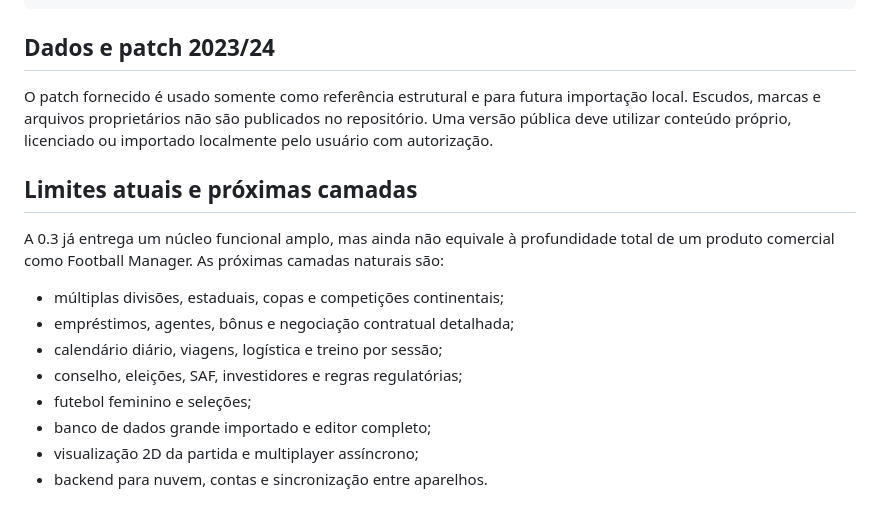
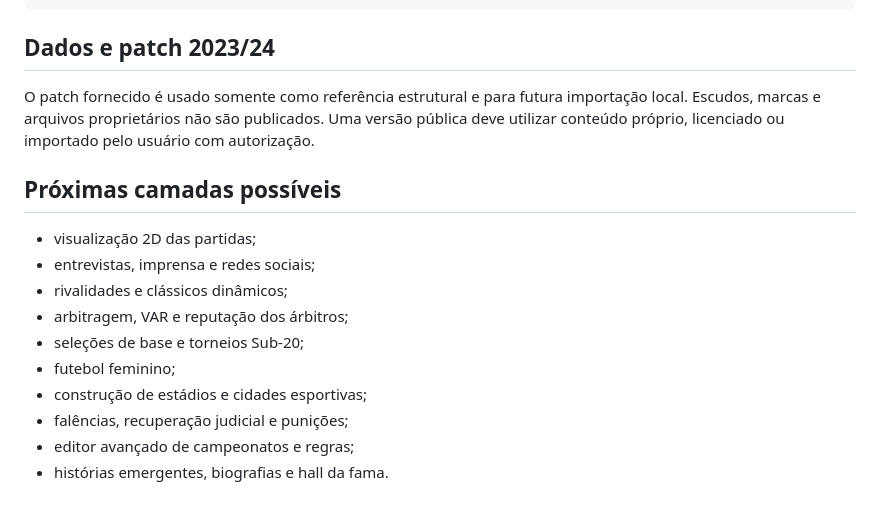
Before and after one commit to Camillox2/Prototype, a Markdown page: futmaster/README.md, the part around one of its changes. GitHub-like rendering.

```diff
--- a/futmaster/README.md
+++ b/futmaster/README.md
@@ -111,17 +158,17 @@ android/app/build/outputs/apk/debug/app-debug.apk
 
 ## Dados e patch 2023/24
 
-O patch fornecido é usado somente como referência estrutural e para futura importação local. Escudos, marcas e arquivos proprietários não são publicados no repositório. Uma versão pública deve utilizar conteúdo próprio, licenciado ou importado localmente pelo usuário com autorização.
+O patch fornecido é usado somente como referência estrutural e para futura importação local. Escudos, marcas e arquivos proprietários não são publicados. Uma versão pública deve utilizar conteúdo próprio, licenciado ou importado pelo usuário com autorização.
 
-## Limites atuais e próximas camadas
+## Próximas camadas possíveis
 
-A 0.3 já entrega um núcleo funcional amplo, mas ainda não equivale à profundidade total de um produto comercial como Football Manager. As próximas camadas naturais são:
-
-- múltiplas divisões, estaduais, copas e competições continentais;
-- empréstimos, agentes, bônus e negociação contratual detalhada;
-- calendário diário, viagens, logística e treino por sessão;
-- conselho, eleições, SAF, investidores e regras regulatórias;
-- futebol feminino e seleções;
-- banco de dados grande importado e editor completo;
-- visualização 2D da partida e multiplayer assíncrono;
-- backend para nuvem, contas e sincronização entre aparelhos.
+- visualização 2D das partidas;
+- entrevistas, imprensa e redes sociais;
+- rivalidades e clássicos dinâmicos;
+- arbitragem, VAR e reputação dos árbitros;
+- seleções de base e torneios Sub-20;
+- futebol feminino;
+- construção de estádios e cidades esportivas;
+- falências, recuperação judicial e punições;
+- editor avançado de campeonatos e regras;
+- histórias emergentes, biografias e hall da fama.
```
Also changed, not shown: other parts of futmaster/README.md (+106 -59 lines).
